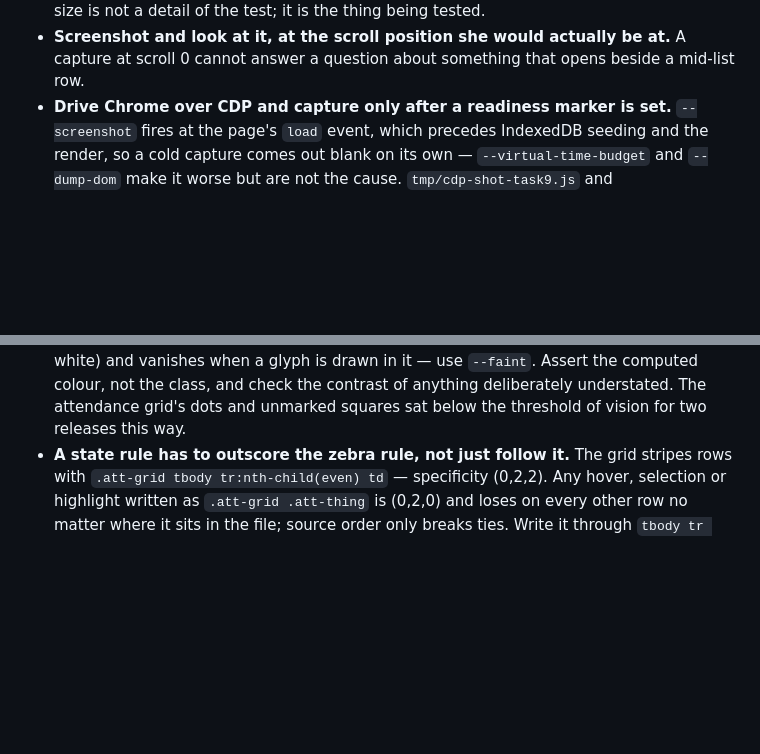
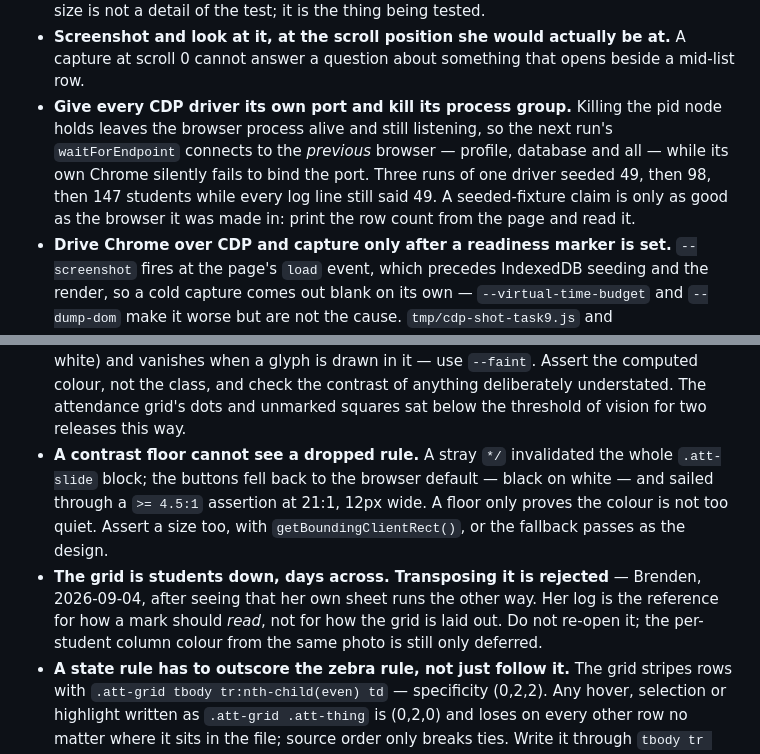
Before and after one commit to brendenriggs/slp-tracker, a Markdown page: docs/AUTONOMY.md, 2 parts joined by grey strips. GitHub-like rendering; blank space fills up the shorter version.

Commit message:
docs: the transpose is rejected, and two rules the arrows earned
Brenden rejected transposing the grid. Her own log runs days-down and
students-across, and the previous handoff carried that as a live idea; it is
now closed. Her log stays the reference for how a mark should read, not for
how the grid is laid out. The per-student column colour from the same photo
is still only deferred.

Two rules, both found rather than reasoned about while building the arrows:

A contrast floor cannot see a dropped rule. A stray */ invalidated a whole
CSS block and the control fell back to the browser default -- black on white,
which sails through a >= 4.5:1 assertion at 21:1 while being 12px wide. A
floor only proves a colour is not too quiet. Assert a size too.

A CDP driver needs its own port and must be killed by process group. Killing
the pid node holds leaves the browser process listening, so the next run
connects to the previous browser -- profile and database and all -- while its
own Chrome silently fails to bind the port. Three runs of one driver seeded
49, then 98, then 147 students while every log line still said 49. That would
have made a screenshot "at her real caseload" quietly false, which is the one
thing this file exists to prevent. tmp/cdp-shot-glyphs.js has the same shape
and any caseload claim made through it is suspect.

Co-Authored-By: Claude Opus 5 <noreply@anthropic.com>
Claude-Session: https://claude.ai/code/session_011Hy391A1mzg23hxL1PEpQ5

```diff
--- a/docs/AUTONOMY.md
+++ b/docs/AUTONOMY.md
@@ -48,6 +48,12 @@ async timing, and fixture size**. So verification is not just the suite.
   a detail of the test; it is the thing being tested.
 - **Screenshot and look at it, at the scroll position she would actually be at.** A capture at
   scroll 0 cannot answer a question about something that opens beside a mid-list row.
+- **Give every CDP driver its own port and kill its process group.** Killing the pid node
+  holds leaves the browser process alive and still listening, so the next run's
+  `waitForEndpoint` connects to the *previous* browser — profile, database and all — while
+  its own Chrome silently fails to bind the port. Three runs of one driver seeded 49, then
+  98, then 147 students while every log line still said 49. A seeded-fixture claim is only
+  as good as the browser it was made in: print the row count from the page and read it.
 - **Drive Chrome over CDP and capture only after a readiness marker is set.** `--screenshot`
   fires at the page's `load` event, which precedes IndexedDB seeding and the render, so a cold
   capture comes out blank on its own — `--virtual-time-budget` and `--dump-dom` make it worse
@@ -104,6 +110,15 @@ here.
   the computed colour, not the class, and check the contrast of anything deliberately
   understated. The attendance grid's dots and unmarked squares sat below the threshold of
   vision for two releases this way.
+- **A contrast floor cannot see a dropped rule.** A stray `*/` invalidated the whole
+  `.att-slide` block; the buttons fell back to the browser default — black on white — and
+  sailed through a `>= 4.5:1` assertion at 21:1, 12px wide. A floor only proves the colour
+  is not too quiet. Assert a size too, with `getBoundingClientRect()`, or the fallback
+  passes as the design.
+- **The grid is students down, days across. Transposing it is rejected** — Brenden,
+  2026-09-04, after seeing that her own sheet runs the other way. Her log is the reference
+  for how a mark should *read*, not for how the grid is laid out. Do not re-open it; the
+  per-student column colour from the same photo is still only deferred.
 - **A state rule has to outscore the zebra rule, not just follow it.** The grid stripes
   rows with `.att-grid tbody tr:nth-child(even) td` — specificity (0,2,2). Any hover,
   selection or highlight written as `.att-grid .att-thing` is (0,2,0) and loses on every
```
